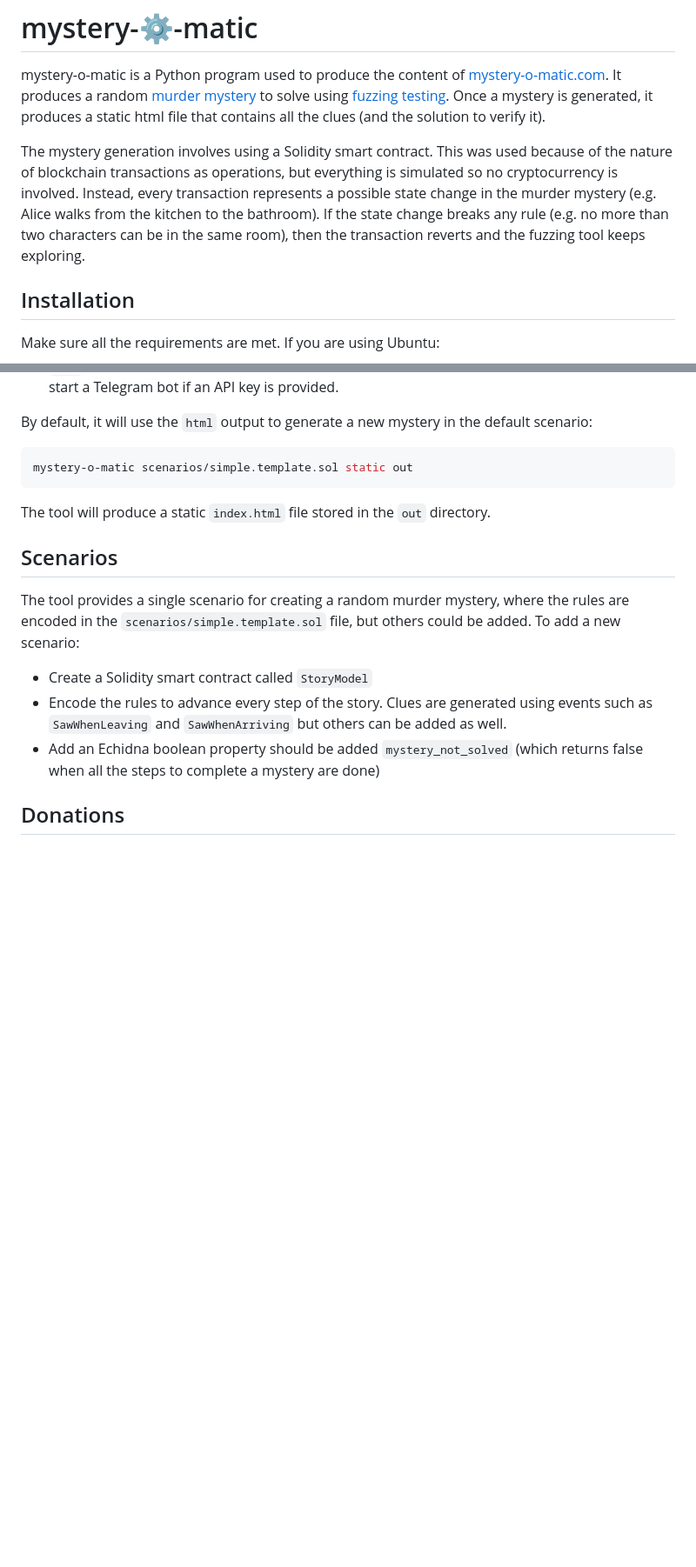
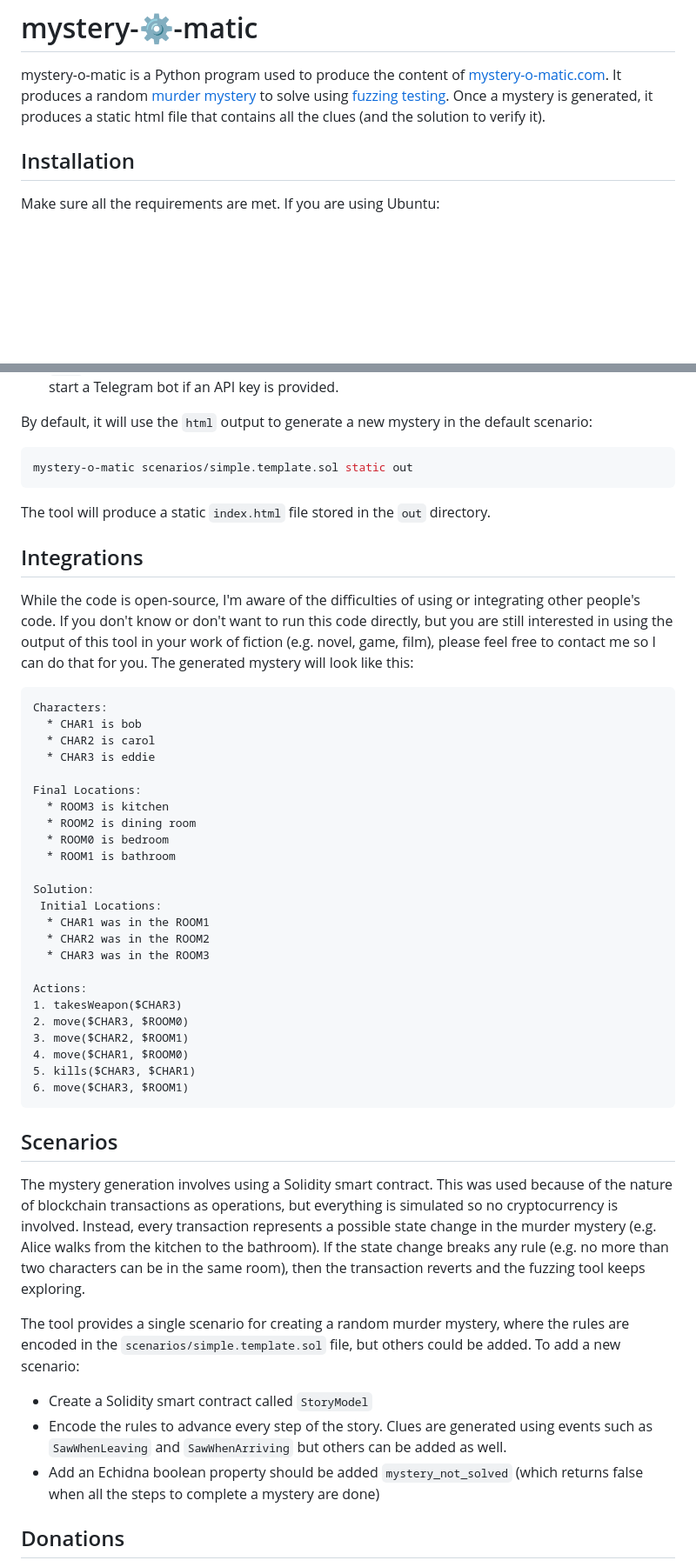
Before and after one commit to mystery-o-matic/mystery-o-matic.github.io, a Markdown page: README.md, 2 parts joined by grey strips. Shown at 87% size. Rendered like a GitHub page; blank space fills up the shorter version.

Commit message:
expanded README

````diff
--- a/README.md
+++ b/README.md
@@ -1,8 +1,6 @@
 # mystery-⚙️-matic
 
 mystery-o-matic is a Python program used to produce the content of [mystery-o-matic.com](https://mystery-o-matic.com). It produces a random [murder mystery](https://en.wikipedia.org/wiki/Murder_mystery) to solve using [fuzzing testing](https://en.wikipedia.org/wiki/Fuzzing). Once a mystery is generated, it produces a static html file that contains all the clues (and the solution to verify it).
-
-The mystery generation involves using a Solidity smart contract. This was used because of the nature of blockchain transactions as operations, but everything is simulated so no cryptocurrency is involved. Instead, every transaction represents a possible state change in the murder mystery (e.g. Alice walks from the kitchen to the bathroom). If the state change breaks any rule (e.g. no more than two characters can be in the same room), then the transaction reverts and the fuzzing tool keeps exploring.
 
 ## Installation
 
@@ -43,7 +41,40 @@ mystery-o-matic scenarios/simple.template.sol static out
 
 The tool will produce a static `index.html` file stored in the `out` directory.
 
+## Integrations
+
+While the code is open-source, I'm aware of the difficulties of using or integrating other people's code. If you don't know or don't want to run this code directly, but you are still interested in using the output of this tool in your work of fiction (e.g. novel, game, film), please feel free to contact me so I can do that for you. The generated mystery will look like this:
+
+```
+Characters:
+  * CHAR1 is bob
+  * CHAR2 is carol
+  * CHAR3 is eddie
+
+Final Locations:
+  * ROOM3 is kitchen
+  * ROOM2 is dining room
+  * ROOM0 is bedroom
+  * ROOM1 is bathroom
+
+Solution:
+ Initial Locations:
+  * CHAR1 was in the ROOM1
+  * CHAR2 was in the ROOM2
+  * CHAR3 was in the ROOM3
+
+Actions:
+1. takesWeapon($CHAR3)
+2. move($CHAR3, $ROOM0)
+3. move($CHAR2, $ROOM1)
+4. move($CHAR1, $ROOM0)
+5. kills($CHAR3, $CHAR1)
+6. move($CHAR3, $ROOM1)
+```
+
 ## Scenarios
+
+The mystery generation involves using a Solidity smart contract. This was used because of the nature of blockchain transactions as operations, but everything is simulated so no cryptocurrency is involved. Instead, every transaction represents a possible state change in the murder mystery (e.g. Alice walks from the kitchen to the bathroom). If the state change breaks any rule (e.g. no more than two characters can be in the same room), then the transaction reverts and the fuzzing tool keeps exploring.
 
 The tool provides a single scenario for creating a random murder mystery, where the rules are encoded in the `scenarios/simple.template.sol` file, but others could be added. To add a new scenario:
 
````
